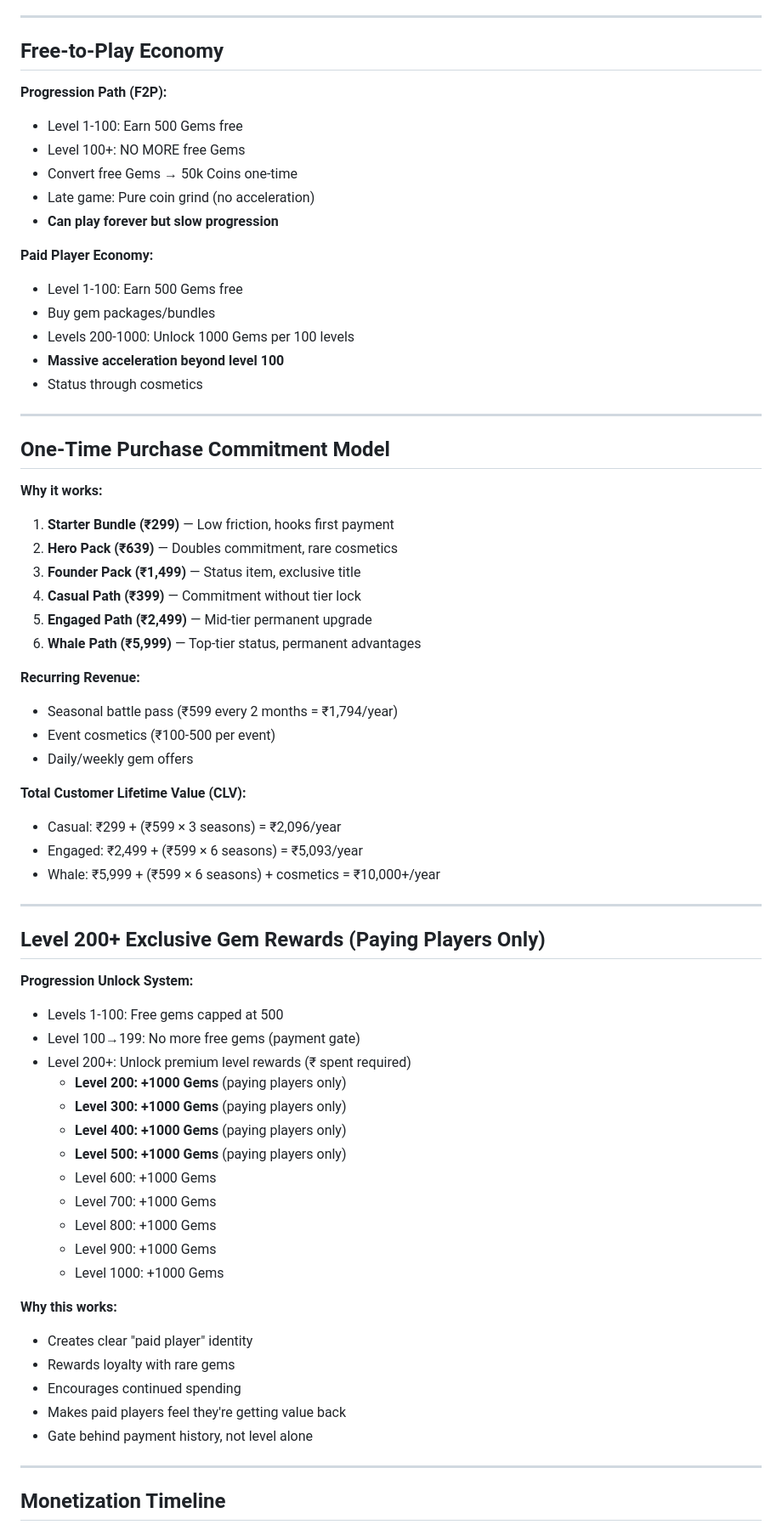
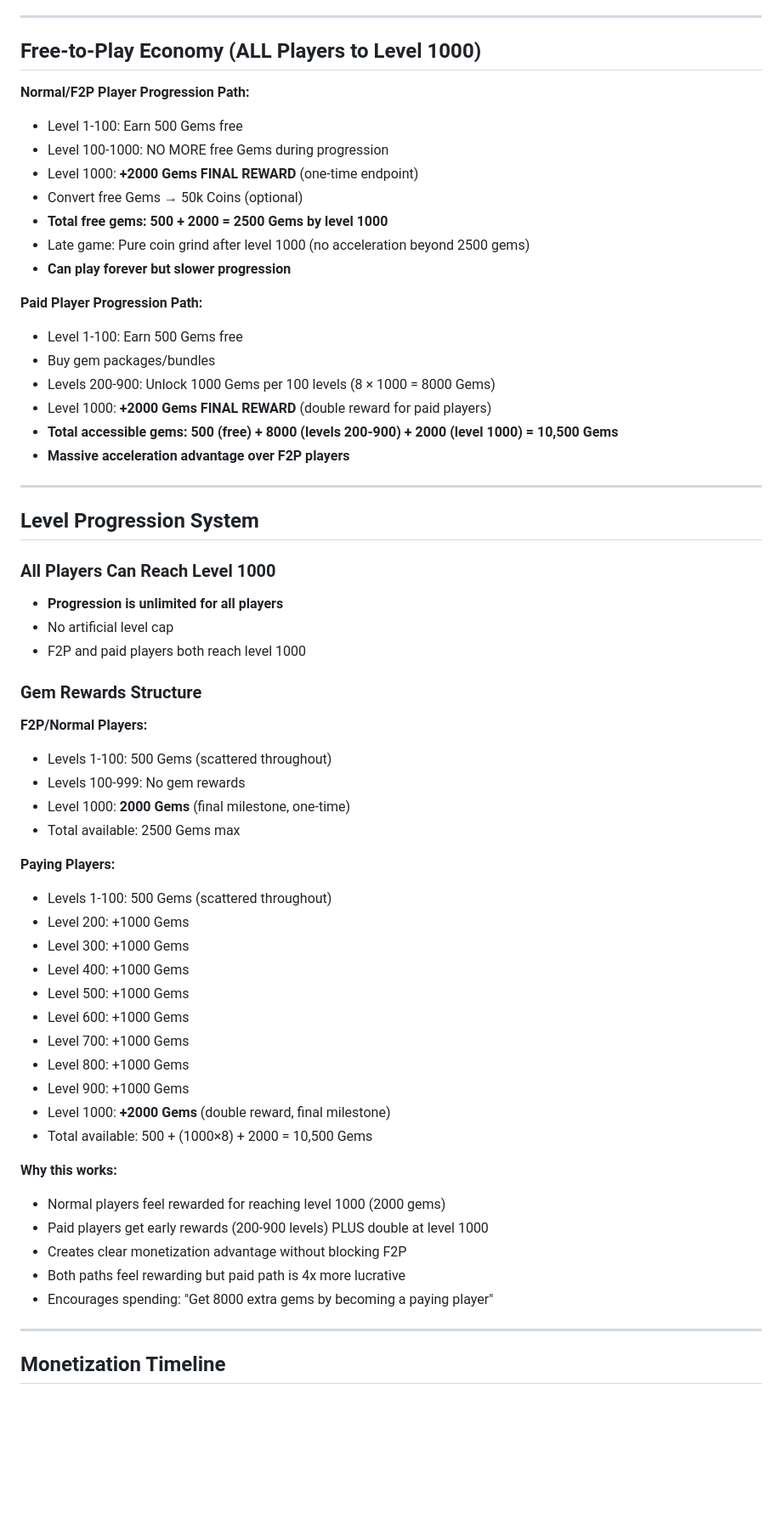
Before and after one commit to DEV09255/mobile-game-engine, a Markdown page: MONETIZATION_DESIGN.md, the part around one of its changes. Shown at 85% size. GitHub-like rendering; blank space fills up the shorter version.

Commit message:
Update monetization: all players reach level 1000, F2P gets 2000 gems at 1000, paid players get 1000 per 100 levels + 2000 at 1000

```diff
--- a/MONETIZATION_DESIGN.md
+++ b/MONETIZATION_DESIGN.md
@@ -138,68 +147,61 @@
 
 ---
 
-## Free-to-Play Economy
+## Free-to-Play Economy (ALL Players to Level 1000)
 
-**Progression Path (F2P):**
+**Normal/F2P Player Progression Path:**
 - Level 1-100: Earn 500 Gems free
-- Level 100+: NO MORE free Gems
-- Convert free Gems → 50k Coins one-time
-- Late game: Pure coin grind (no acceleration)
-- **Can play forever but slow progression**
+- Level 100-1000: NO MORE free Gems during progression
+- Level 1000: **+2000 Gems FINAL REWARD** (one-time endpoint)
+- Convert free Gems → 50k Coins (optional)
+- **Total free gems: 500 + 2000 = 2500 Gems by level 1000**
+- Late game: Pure coin grind after level 1000 (no acceleration beyond 2500 gems)
+- **Can play forever but slower progression**
 
-**Paid Player Economy:**
+**Paid Player Progression Path:**
 - Level 1-100: Earn 500 Gems free
 - Buy gem packages/bundles
-- Levels 200-1000: Unlock 1000 Gems per 100 levels
-- **Massive acceleration beyond level 100**
-- Status through cosmetics
+- Levels 200-900: Unlock 1000 Gems per 100 levels (8 × 1000 = 8000 Gems)
+- Level 1000: **+2000 Gems FINAL REWARD** (double reward for paid players)
+- **Total accessible gems: 500 (free) + 8000 (levels 200-900) + 2000 (level 1000) = 10,500 Gems**
+- **Massive acceleration advantage over F2P players**
 
 ---
 
-## One-Time Purchase Commitment Model
+## Level Progression System
 
-**Why it works:**
-1. **Starter Bundle (₹299)** — Low friction, hooks first payment
-2. **Hero Pack (₹639)** — Doubles commitment, rare cosmetics
-3. **Founder Pack (₹1,499)** — Status item, exclusive title
-4. **Casual Path (₹399)** — Commitment without tier lock
-5. **Engaged Path (₹2,499)** — Mid-tier permanent upgrade
-6. **Whale Path (₹5,999)** — Top-tier status, permanent advantages
+### All Players Can Reach Level 1000
+- **Progression is unlimited for all players**
+- No artificial level cap
+- F2P and paid players both reach level 1000
 
-**Recurring Revenue:**
-- Seasonal battle pass (₹599 every 2 months = ₹1,794/year)
-- Event cosmetics (₹100-500 per event)
-- Daily/weekly gem offers
+### Gem Rewards Structure
 
-**Total Customer Lifetime Value (CLV):**
-- Casual: ₹299 + (₹599 × 3 seasons) = ₹2,096/year
-- Engaged: ₹2,499 + (₹599 × 6 seasons) = ₹5,093/year
-- Whale: ₹5,999 + (₹599 × 6 seasons) + cosmetics = ₹10,000+/year
+**F2P/Normal Players:**
+- Levels 1-100: 500 Gems (scattered throughout)
+- Levels 100-999: No gem rewards
+- Level 1000: **2000 Gems** (final milestone, one-time)
+- Total available: 2500 Gems max
 
----
-
-## Level 200+ Exclusive Gem Rewards (Paying Players Only)
-
-**Progression Unlock System:**
-- Levels 1-100: Free gems capped at 500
-- Level 100→199: No more free gems (payment gate)
-- Level 200+: Unlock premium level rewards (₹ spent required)
-  - **Level 200: +1000 Gems** (paying players only)
-  - **Level 300: +1000 Gems** (paying players only)
-  - **Level 400: +1000 Gems** (paying players only)
-  - **Level 500: +1000 Gems** (paying players only)
-  - Level 600: +1000 Gems
-  - Level 700: +1000 Gems
-  - Level 800: +1000 Gems
-  - Level 900: +1000 Gems
-  - Level 1000: +1000 Gems
+**Paying Players:**
+- Levels 1-100: 500 Gems (scattered throughout)
+- Level 200: +1000 Gems
+- Level 300: +1000 Gems
+- Level 400: +1000 Gems
+- Level 500: +1000 Gems
+- Level 600: +1000 Gems
+- Level 700: +1000 Gems
+- Level 800: +1000 Gems
+- Level 900: +1000 Gems
+- Level 1000: **+2000 Gems** (double reward, final milestone)
+- Total available: 500 + (1000×8) + 2000 = 10,500 Gems
 
 **Why this works:**
-- Creates clear "paid player" identity
-- Rewards loyalty with rare gems
-- Encourages continued spending
-- Makes paid players feel they're getting value back
-- Gate behind payment history, not level alone
+- Normal players feel rewarded for reaching level 1000 (2000 gems)
+- Paid players get early rewards (200-900 levels) PLUS double at level 1000
+- Creates clear monetization advantage without blocking F2P
+- Both paths feel rewarding but paid path is 4x more lucrative
+- Encourages spending: "Get 8000 extra gems by becoming a paying player"
 
 ---
 
```
Also changed, not shown: other parts of MONETIZATION_DESIGN.md (+28 -11 lines).
